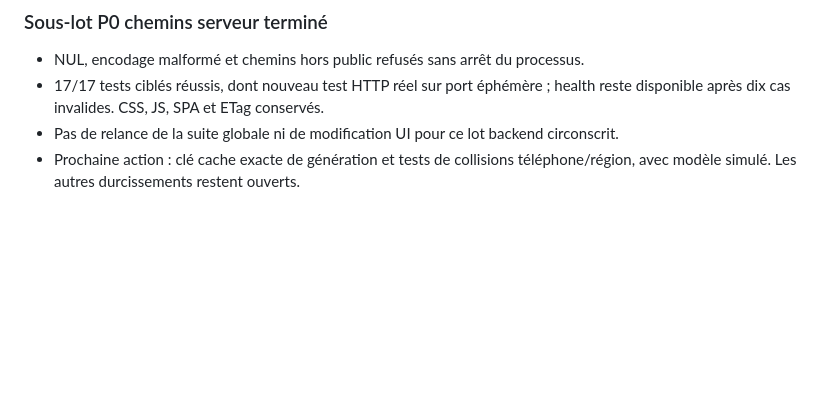
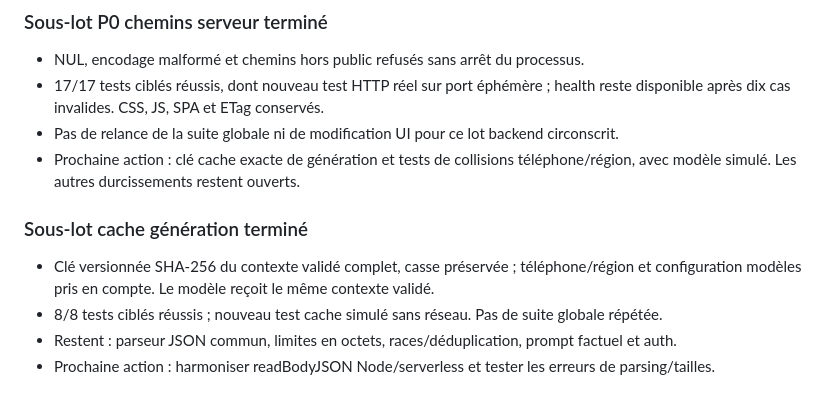
Before and after one commit to kxmXX/artisite-prospector, a Markdown page: docs/artist-consolidation-plan.md, the part around the change. Drawn GitHub-style; blank space fills up the shorter version.

```diff
--- a/docs/artist-consolidation-plan.md
+++ b/docs/artist-consolidation-plan.md
@@ -131,3 +131,11 @@ Les états seront mis à jour avec les preuves effectives dans le rapport final,
 - Pas de relance de la suite globale ni de modification UI pour ce lot backend circonscrit.
 - Prochaine action : clé cache exacte de génération et tests de collisions téléphone/région,
   avec modèle simulé. Les autres durcissements restent ouverts.
+
+### Sous-lot cache génération terminé
+
+- Clé versionnée SHA-256 du contexte validé complet, casse préservée ; téléphone/région
+  et configuration modèles pris en compte. Le modèle reçoit le même contexte validé.
+- 8/8 tests ciblés réussis ; nouveau test cache simulé sans réseau. Pas de suite globale répétée.
+- Restent : parseur JSON commun, limites en octets, races/déduplication, prompt factuel et auth.
+- Prochaine action : harmoniser readBodyJSON Node/serverless et tester les erreurs de parsing/tailles.
```
Also changed, not shown: CHANGELOG.md (+2 -0 lines), docs/codex-execution-state.md (+24 -0 lines).
